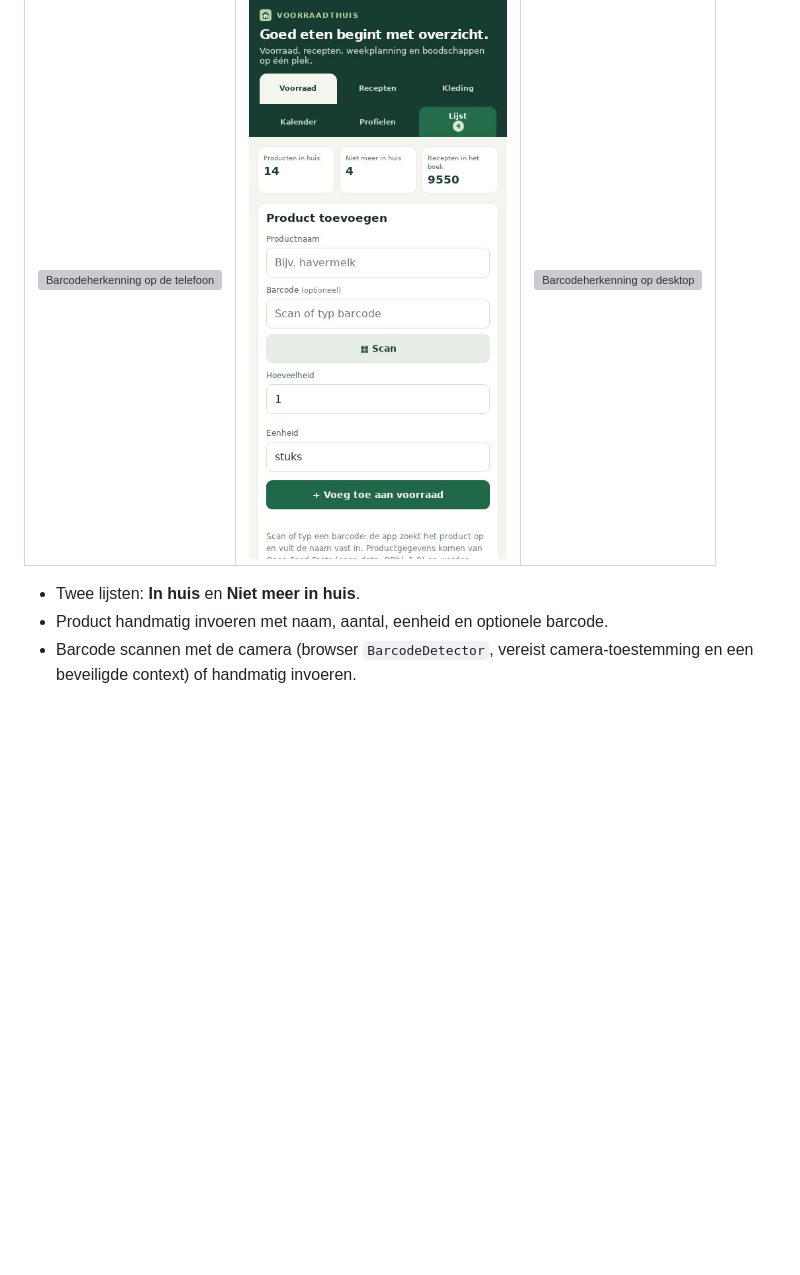
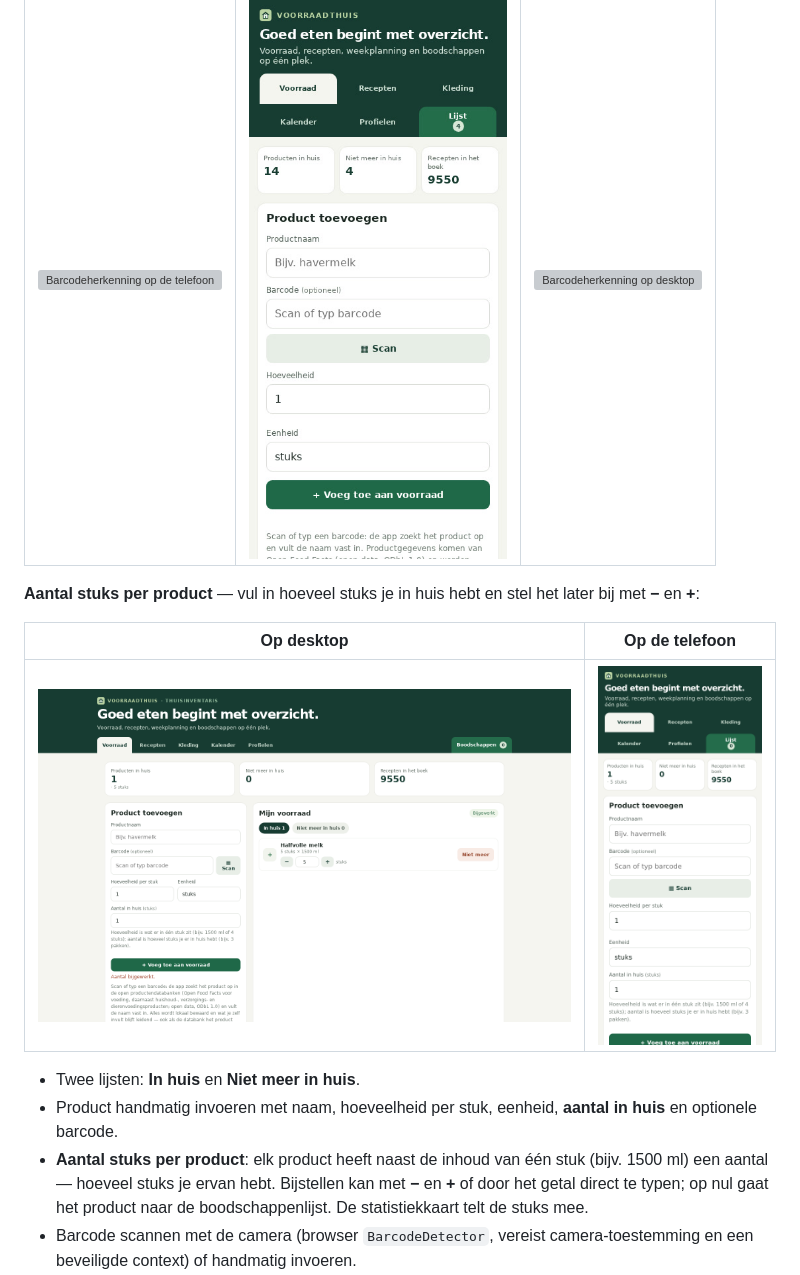
Before and after one commit to Theberas04/voorraadthuis, a Markdown page: README.md, the part around the change. Drawn GitHub-style; pictures changed too: docs/img/aantal-stuks-desktop.png (added), docs/img/aantal-stuks-mobiel.png (added); blank space fills up the shorter version; grey boxes are pictures that could not be loaded.

Commit message:
README: aantal stuks per product met beelden van desktop en mobiel

```diff
--- a/README.md
+++ b/README.md
@@ -58,8 +58,15 @@ Open de app op je telefoon en kies **Toevoegen aan startscherm** (iOS/Safari) of
 | --- | --- | --- |
 | ![Barcodeherkenning op de telefoon](docs/img/mobiel-barcode.jpg) | ![Product toevoegen op mobiel](docs/img/mobiel-voorraad.jpg) | ![Barcodeherkenning op desktop](docs/img/desktop-barcode.jpg) |
 
+**Aantal stuks per product** — vul in hoeveel stuks je in huis hebt en stel het later bij met **−** en **+**:
+
+| Op desktop | Op de telefoon |
+| --- | --- |
+| ![Aantal stuks per product op desktop](docs/img/aantal-stuks-desktop.png) | ![Aantal stuks per product op mobiel](docs/img/aantal-stuks-mobiel.png) |
+
 - Twee lijsten: **In huis** en **Niet meer in huis**.
-- Product handmatig invoeren met naam, aantal, eenheid en optionele barcode.
+- Product handmatig invoeren met naam, hoeveelheid per stuk, eenheid, **aantal in huis** en optionele barcode.
+- **Aantal stuks per product**: elk product heeft naast de inhoud van één stuk (bijv. 1500 ml) een aantal — hoeveel stuks je ervan hebt. Bijstellen kan met **−** en **+** of door het getal direct te typen; op nul gaat het product naar de boodschappenlijst. De statistiekkaart telt de stuks mee.
 - Barcode scannen met de camera (browser `BarcodeDetector`, vereist camera-toestemming en een beveiligde context) of handmatig invoeren.
 - **Barcodeherkenning**: zodra er een volledige code staat (gescand of getypt) zoekt de app het product op en vult naam, hoeveelheid en eenheid vast in — bijvoorbeeld `5449000000996` → *Coca-Cola Original · 330 ml*. Wat je zelf invult blijft leidend.
 - De opzoeking gaat langs vier open databanken: **Open Food Facts** (voeding), **Open Products Facts** (huishoud- en schoonmaakproducten), **Open Beauty Facts** (verzorging) en **Open Pet Food Facts** (dierenvoeding). Zo worden ook Nederlandse schoonmaak- en verzorgingsproducten herkend die in de voedingsdatabank niet staan.
```
